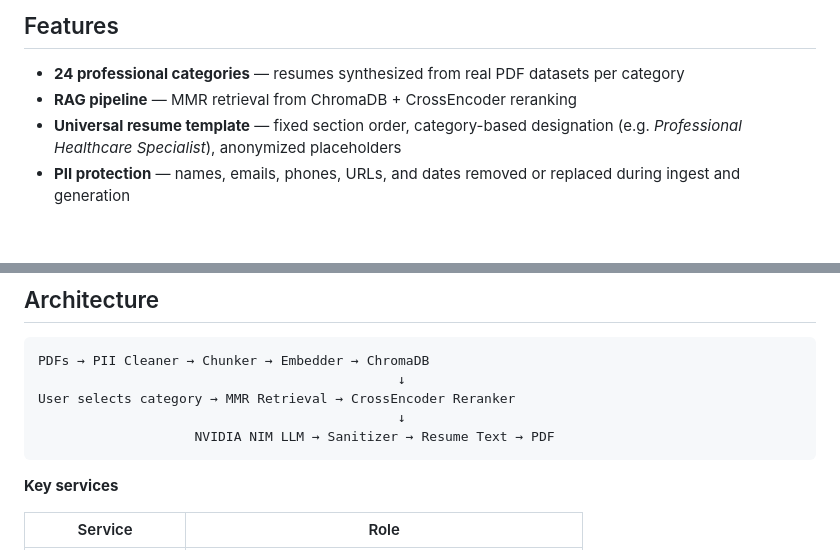
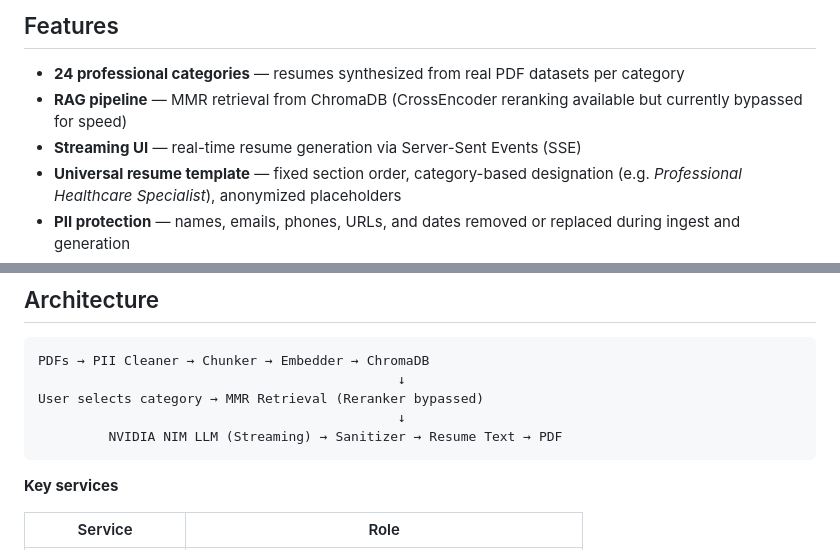
Before and after one commit to Rajveer183/Summarized-Resume-RAG, a Markdown page: README.md, 2 parts joined by grey strips. Drawn GitHub-style; blank space fills up the shorter version.

````diff
--- a/README.md
+++ b/README.md
@@ -9,7 +9,8 @@ The app includes a React UI with resume generation and an accuracy evaluation da
 ## Features
 
 - **24 professional categories** — resumes synthesized from real PDF datasets per category
-- **RAG pipeline** — MMR retrieval from ChromaDB + CrossEncoder reranking
+- **RAG pipeline** — MMR retrieval from ChromaDB (CrossEncoder reranking available but currently bypassed for speed)
+- **Streaming UI** — real-time resume generation via Server-Sent Events (SSE)
 - **Universal resume template** — fixed section order, category-based designation (e.g. *Professional Healthcare Specialist*), anonymized placeholders
 - **PII protection** — names, emails, phones, URLs, and dates removed or replaced during ingest and generation
 - **PDF export** — formatted download via ReportLab (WeasyPrint when available)
@@ -165,9 +166,9 @@ curl -X POST http://localhost:8000/generate-resume \
 ```
 PDFs → PII Cleaner → Chunker → Embedder → ChromaDB
                                               ↓
-User selects category → MMR Retrieval → CrossEncoder Reranker
+User selects category → MMR Retrieval (Reranker bypassed)
                                               ↓
-                    NVIDIA NIM LLM → Sanitizer → Resume Text → PDF
+         NVIDIA NIM LLM (Streaming) → Sanitizer → Resume Text → PDF
 ```
 
 **Key services**
````
Also changed, not shown: other parts of README.md (+1 -1 lines).
